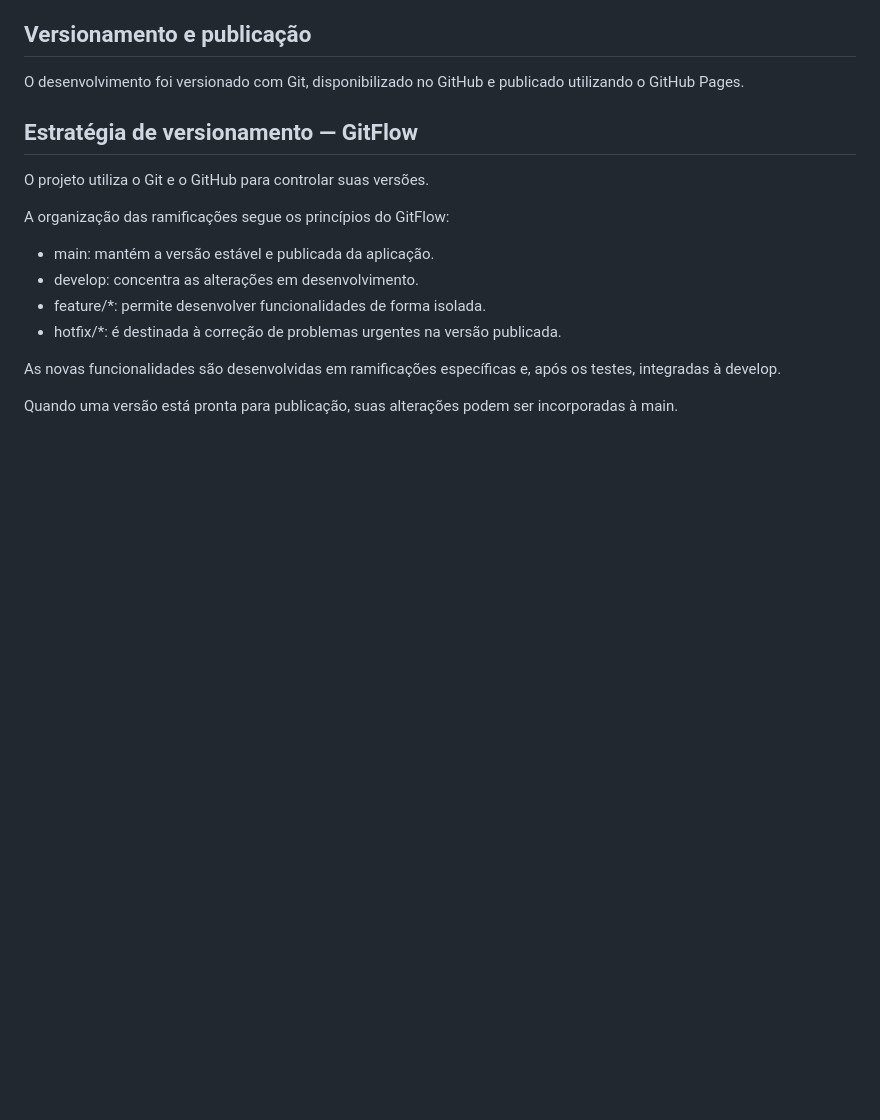
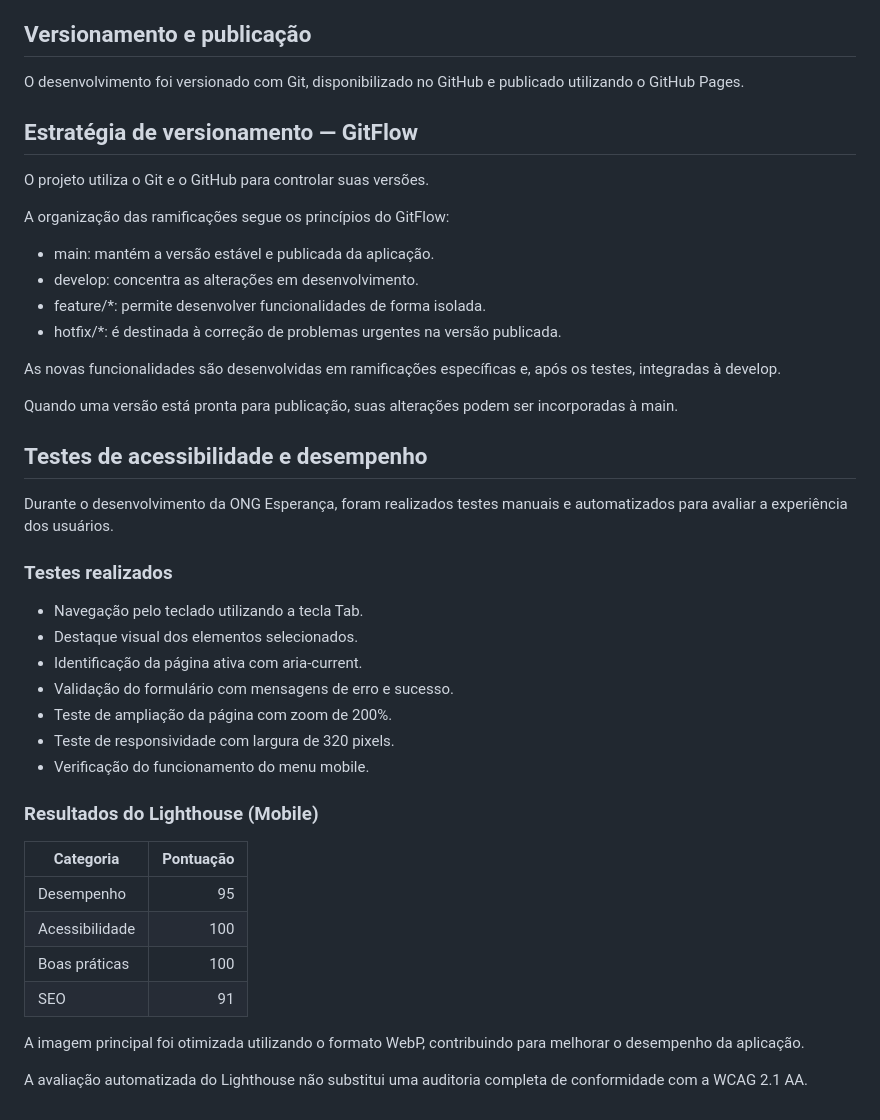
Before and after one commit to CarlosHenrique777/ong-esperanca-spa, a Markdown page: README.md, the part around the change. Drawn GitHub-style; blank space fills up the shorter version.

Commit message:
Documenta testes de acessibilidade e desempenho

```diff
--- a/README.md
+++ b/README.md
@@ -111,3 +111,33 @@ A organização das ramificações segue os princípios do GitFlow:
 As novas funcionalidades são desenvolvidas em ramificações específicas e, após os testes, integradas à develop.
 
 Quando uma versão está pronta para publicação, suas alterações podem ser incorporadas à main.
+
+## Testes de acessibilidade e desempenho
+
+Durante o desenvolvimento da ONG Esperança, foram realizados testes
+manuais e automatizados para avaliar a experiência dos usuários.
+
+### Testes realizados
+
+- Navegação pelo teclado utilizando a tecla Tab.
+- Destaque visual dos elementos selecionados.
+- Identificação da página ativa com aria-current.
+- Validação do formulário com mensagens de erro e sucesso.
+- Teste de ampliação da página com zoom de 200%.
+- Teste de responsividade com largura de 320 pixels.
+- Verificação do funcionamento do menu mobile.
+
+### Resultados do Lighthouse (Mobile)
+
+| Categoria | Pontuação |
+|---|---:|
+| Desempenho | 95 |
+| Acessibilidade | 100 |
+| Boas práticas | 100 |
+| SEO | 91 |
+
+A imagem principal foi otimizada utilizando o formato WebP,
+contribuindo para melhorar o desempenho da aplicação.
+
+A avaliação automatizada do Lighthouse não substitui uma auditoria
+completa de conformidade com a WCAG 2.1 AA.
```
